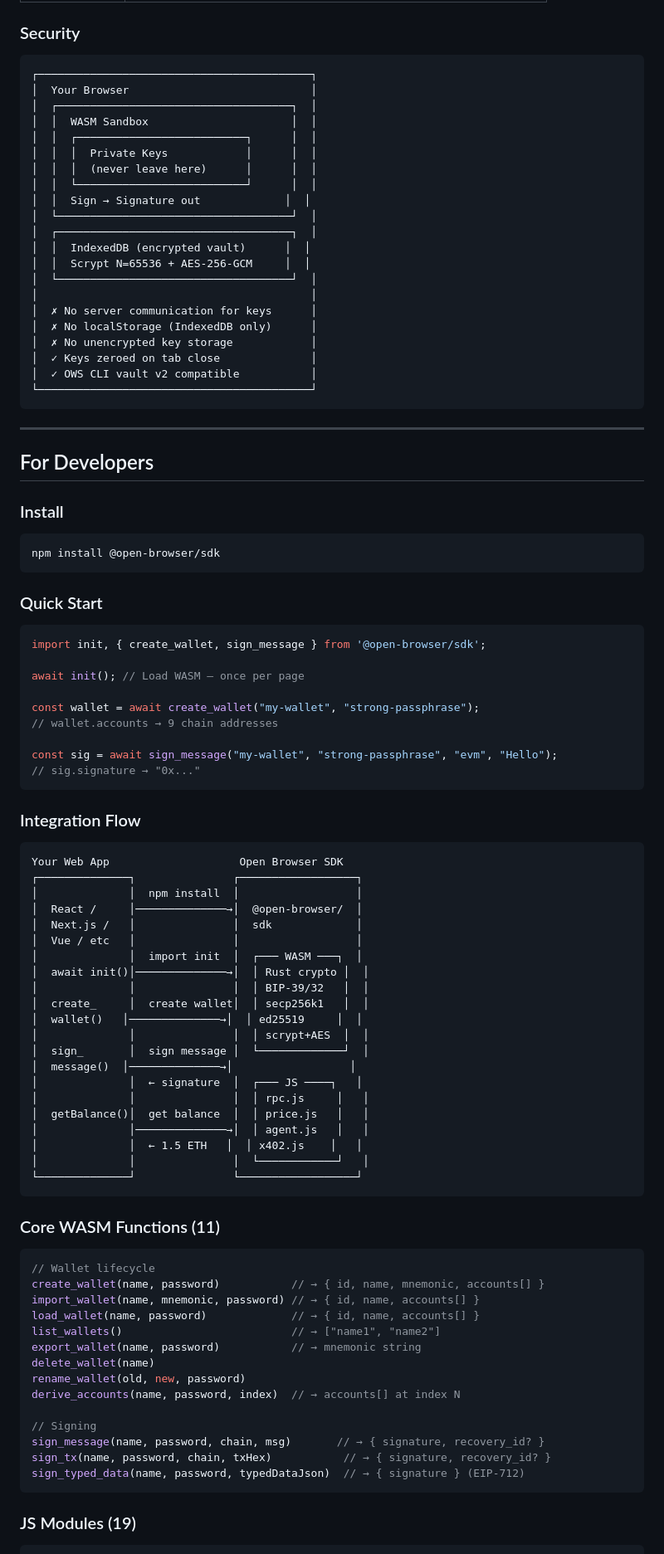
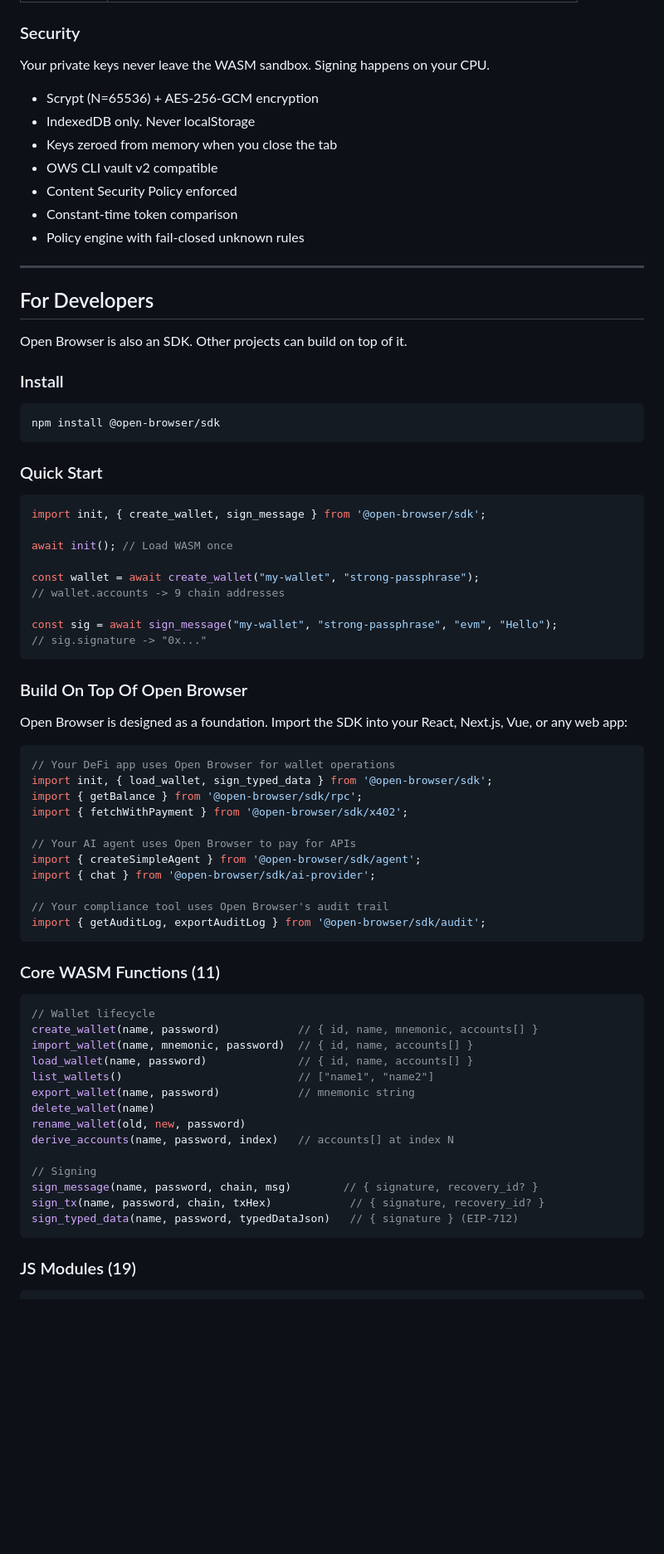
Before and after one commit to Bihruze/open-browser, a Markdown page: README.md, the part around one of its changes. Shown at 83% size. GitHub-like rendering; blank space fills up the shorter version.

Commit message:
Rewrite README: security intro, X402 section, SDK-as-foundation messaging, fix dashes

````diff
--- a/README.md
+++ b/README.md
@@ -150,32 +106,20 @@ Already have a wallet from OWS CLI, MetaMask export, or another BIP-39 source?
 ### Security
 
-```
-┌──────────────────────────────────────────┐
-│  Your Browser                            │
-│  ┌────────────────────────────────────┐  │
-│  │  WASM Sandbox                      │  │
-│  │  ┌──────────────────────────┐      │  │
-│  │  │  Private Keys            │      │  │
-│  │  │  (never leave here)      │      │  │
-│  │  └──────────────────────────┘      │  │
-│  │  Sign → Signature out             │  │
-│  └────────────────────────────────────┘  │
-│  ┌────────────────────────────────────┐  │
-│  │  IndexedDB (encrypted vault)      │  │
-│  │  Scrypt N=65536 + AES-256-GCM     │  │
-│  └────────────────────────────────────┘  │
-│                                          │
-│  ✗ No server communication for keys      │
-│  ✗ No localStorage (IndexedDB only)      │
-│  ✗ No unencrypted key storage            │
-│  ✓ Keys zeroed on tab close              │
-│  ✓ OWS CLI vault v2 compatible           │
-└──────────────────────────────────────────┘
-```
+Your private keys never leave the WASM sandbox. Signing happens on your CPU.
+
+- Scrypt (N=65536) + AES-256-GCM encryption
+- IndexedDB only. Never localStorage
+- Keys zeroed from memory when you close the tab
+- OWS CLI vault v2 compatible
+- Content Security Policy enforced
+- Constant-time token comparison
+- Policy engine with fail-closed unknown rules
 
 ---
 
 ## For Developers
+
+Open Browser is also an SDK. Other projects can build on top of it.
 
 ### Install
 
@@ -188,58 +132,50 @@ npm install @open-browser/sdk
 ```javascript
 import init, { create_wallet, sign_message } from '@open-browser/sdk';
 
-await init(); // Load WASM — once per page
+await init(); // Load WASM once
 
 const wallet = await create_wallet("my-wallet", "strong-passphrase");
-// wallet.accounts → 9 chain addresses
+// wallet.accounts -> 9 chain addresses
 
 const sig = await sign_message("my-wallet", "strong-passphrase", "evm", "Hello");
-// sig.signature → "0x..."
+// sig.signature -> "0x..."
 ```
 
-### Integration Flow
+### Build On Top Of Open Browser
 
-```
-Your Web App                    Open Browser SDK
-┌──────────────┐               ┌──────────────────┐
-│              │  npm install  │                  │
-│  React /     │──────────────→│  @open-browser/  │
-│  Next.js /   │               │  sdk             │
-│  Vue / etc   │               │                  │
-│              │  import init  │  ┌─── WASM ───┐  │
-│  await init()│──────────────→│  │ Rust crypto │  │
-│              │               │  │ BIP-39/32   │  │
-│  create_     │  create wallet│  │ secp256k1   │  │
-│  wallet()   │──────────────→│  │ ed25519     │  │
-│              │               │  │ scrypt+AES  │  │
-│  sign_       │  sign message │  └─────────────┘  │
-│  message()  │──────────────→│                  │
-│              │  ← signature  │  ┌─── JS ────┐   │
-│              │               │  │ rpc.js     │   │
-│  getBalance()│  get balance  │  │ price.js   │   │
-│              │──────────────→│  │ agent.js   │   │
-│              │  ← 1.5 ETH   │  │ x402.js    │   │
-│              │               │  └────────────┘   │
-└──────────────┘               └──────────────────┘
+Open Browser is designed as a foundation. Import the SDK into your React, Next.js, Vue, or any web app:
+
+```javascript
+// Your DeFi app uses Open Browser for wallet operations
+import init, { load_wallet, sign_typed_data } from '@open-browser/sdk';
+import { getBalance } from '@open-browser/sdk/rpc';
+import { fetchWithPayment } from '@open-browser/sdk/x402';
+
+// Your AI agent uses Open Browser to pay for APIs
+import { createSimpleAgent } from '@open-browser/sdk/agent';
+import { chat } from '@open-browser/sdk/ai-provider';
+
+// Your compliance tool uses Open Browser's audit trail
+import { getAuditLog, exportAuditLog } from '@open-browser/sdk/audit';
 ```
 
 ### Core WASM Functions (11)
 
 ```javascript
 // Wallet lifecycle
-create_wallet(name, password)           // → { id, name, mnemonic, accounts[] }
-import_wallet(name, mnemonic, password) // → { id, name, accounts[] }
-load_wallet(name, password)             // → { id, name, accounts[] }
-list_wallets()                          // → ["name1", "name2"]
-export_wallet(name, password)           // → mnemonic string
+create_wallet(name, password)            // { id, name, mnemonic, accounts[] }
+import_wallet(name, mnemonic, password)  // { id, name, accounts[] }
+load_wallet(name, password)              // { id, name, accounts[] }
+list_wallets()                           // ["name1", "name2"]
+export_wallet(name, password)            // mnemonic string
 delete_wallet(name)
 rename_wallet(old, new, password)
-derive_accounts(name, password, index)  // → accounts[] at index N
+derive_accounts(name, password, index)   // accounts[] at index N
 
 // Signing
-sign_message(name, password, chain, msg)       // → { signature, recovery_id? }
-sign_tx(name, password, chain, txHex)           // → { signature, recovery_id? }
-sign_typed_data(name, password, typedDataJson)  // → { signature } (EIP-712)
+sign_message(name, password, chain, msg)        // { signature, recovery_id? }
+sign_tx(name, password, chain, txHex)            // { signature, recovery_id? }
+sign_typed_data(name, password, typedDataJson)   // { signature } (EIP-712)
 ```
 
 ### JS Modules (19)
````
Also changed, not shown: other parts of README.md (+78 -122 lines).
